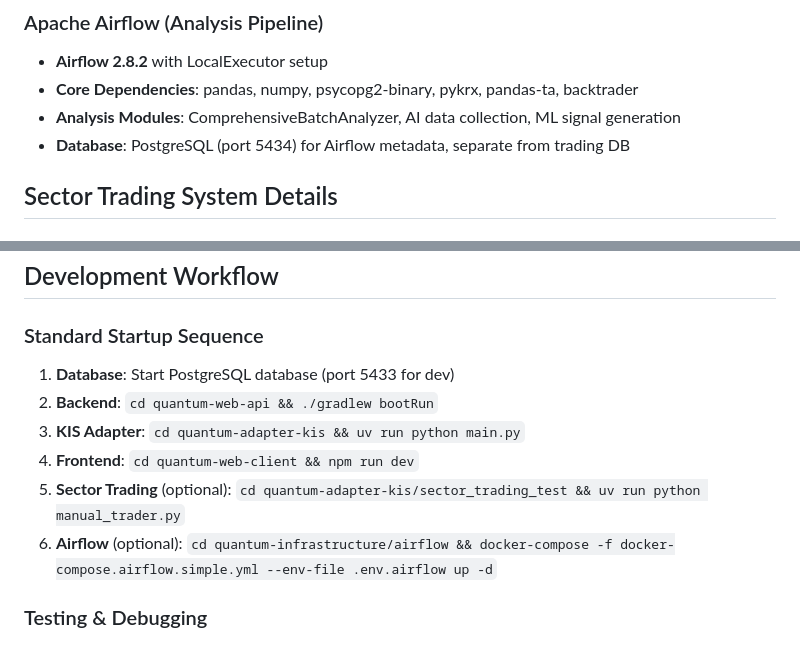
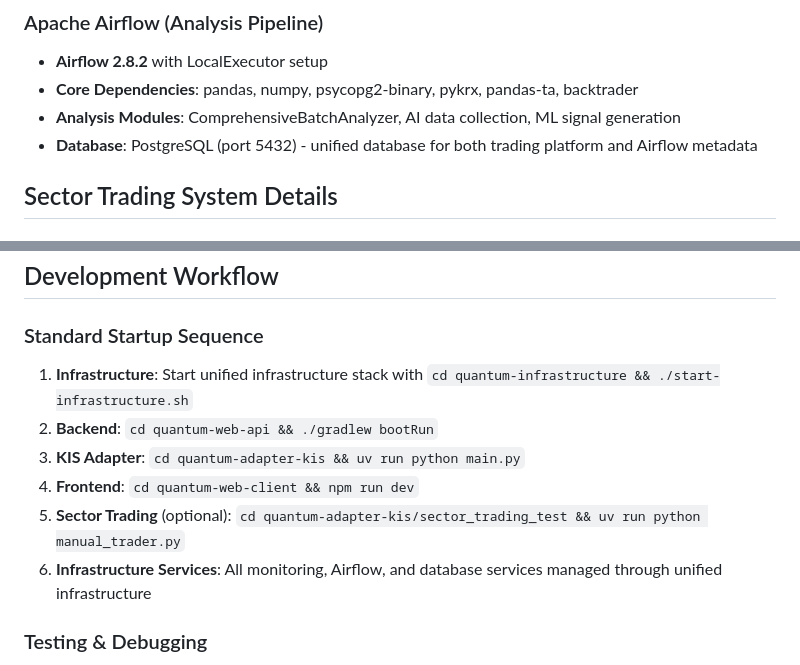
Before and after one commit to seonghyeoklee/quantum-trading-platform, a Markdown page: CLAUDE.md, 2 parts joined by grey strips. Drawn GitHub-style.

```diff
--- a/CLAUDE.md
+++ b/CLAUDE.md
@@ -306,7 +306,7 @@ WebSocket /ws/realtime                         # Real-time data stream
 - **Airflow 2.8.2** with LocalExecutor setup
 - **Core Dependencies**: pandas, numpy, psycopg2-binary, pykrx, pandas-ta, backtrader
 - **Analysis Modules**: ComprehensiveBatchAnalyzer, AI data collection, ML signal generation
-- **Database**: PostgreSQL (port 5434) for Airflow metadata, separate from trading DB
+- **Database**: PostgreSQL (port 5432) - unified database for both trading platform and Airflow metadata
 
 ## Sector Trading System Details
 
@@ -336,12 +336,12 @@ PATIENT: 1.0% discount/premium for high volatility
 ## Development Workflow
 
 ### Standard Startup Sequence
-1. **Database**: Start PostgreSQL database (port 5433 for dev)
+1. **Infrastructure**: Start unified infrastructure stack with `cd quantum-infrastructure && ./start-infrastructure.sh`
 2. **Backend**: `cd quantum-web-api && ./gradlew bootRun`
 3. **KIS Adapter**: `cd quantum-adapter-kis && uv run python main.py`
 4. **Frontend**: `cd quantum-web-client && npm run dev`
 5. **Sector Trading** (optional): `cd quantum-adapter-kis/sector_trading_test && uv run python manual_trader.py`
-6. **Airflow** (optional): `cd quantum-infrastructure/airflow && docker-compose -f docker-compose.airflow.simple.yml --env-file .env.airflow up -d`
+6. **Infrastructure Services**: All monitoring, Airflow, and database services managed through unified infrastructure
 
 ### Testing & Debugging
 - **Airflow System Verification**:
```
Also changed, not shown: other parts of CLAUDE.md (+7 -7 lines).
